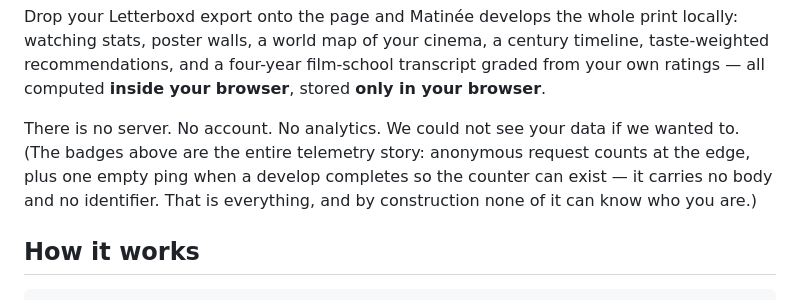
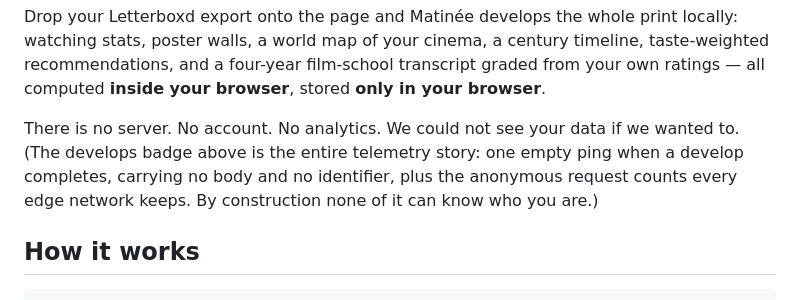
Before and after one commit to deshpanda/matinee, a Markdown page: README.md, the part around one of its changes. Rendered like a GitHub page.

Commit message:
Fewer, truer badges
The stars badge was corny and the raw request badge was dishonest company for the develops counter — it counts teasers, tests, and every fetch of itself, so it inflates with README views while the counter stays exact. The dashboard keeps the request graph; the README keeps only numbers that mean one thing: checks, films developed, data freshness.

```diff
--- a/README.md
+++ b/README.md
@@ -15,10 +13,10 @@ transcript graded from your own ratings — all computed **inside your
 browser**, stored **only in your browser**.
 
 There is no server. No account. No analytics. We could not see your data if
-we wanted to. (The badges above are the entire telemetry story: anonymous
-request counts at the edge, plus one empty ping when a develop completes so
-the counter can exist — it carries no body and no identifier. That is
-everything, and by construction none of it can know who you are.)
+we wanted to. (The develops badge above is the entire telemetry story: one
+empty ping when a develop completes, carrying no body and no identifier,
+plus the anonymous request counts every edge network keeps. By construction
+none of it can know who you are.)
 
 ## How it works
 
```
Also changed, not shown: other parts of README.md (+0 -2 lines).
